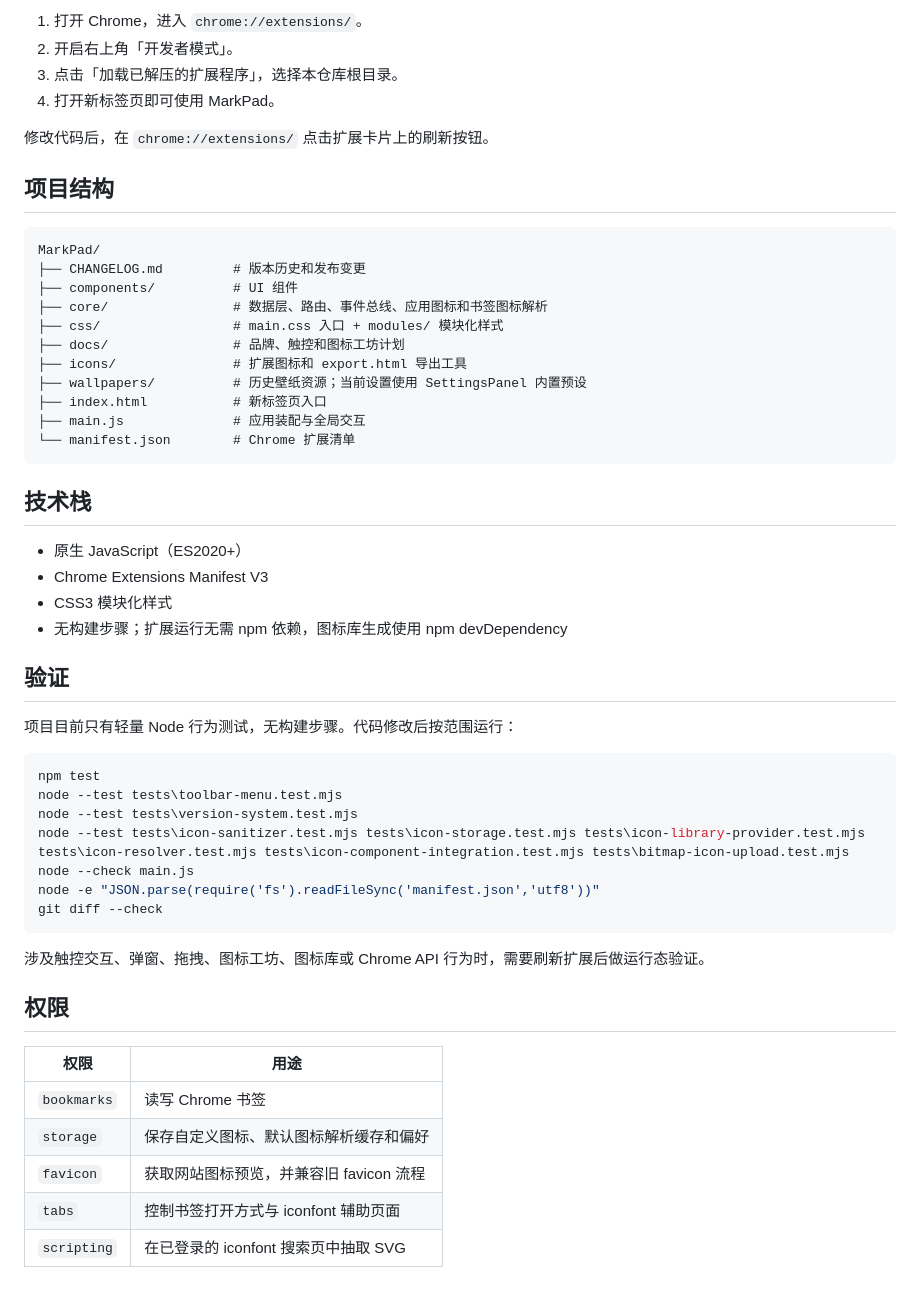
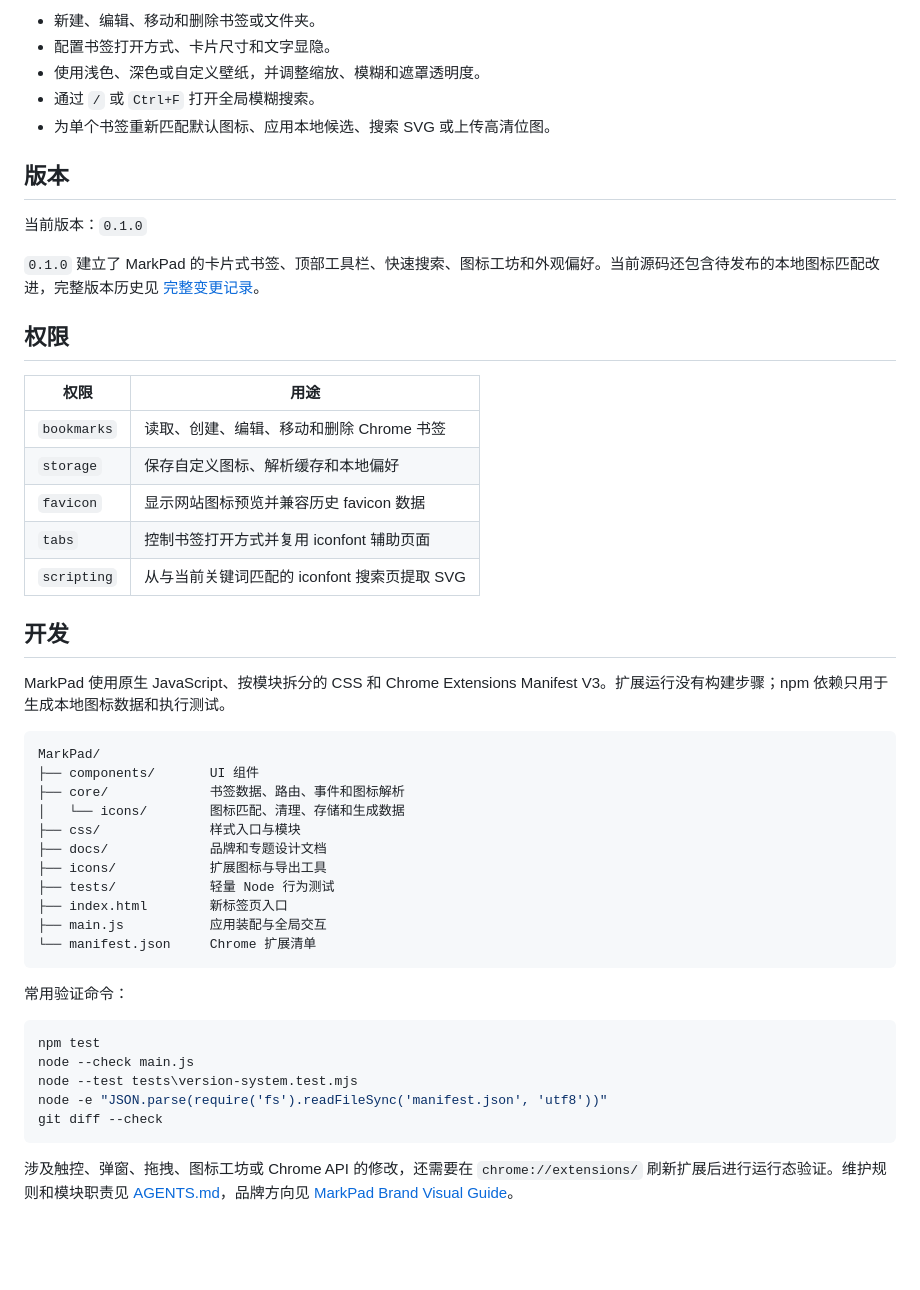
Before and after one commit to XGWNJE/BookmarkTab, a Markdown page: README.md, the part around one of its changes. GitHub-like rendering; blank space fills up the shorter version.

````diff
--- a/README.md
+++ b/README.md
@@ -44,56 +67,52 @@ MarkPad 是一个 Chrome Manifest V3 扩展，会替换新标签页并直接读
 
-1. 打开 Chrome，进入 `chrome://extensions/`。
-2. 开启右上角「开发者模式」。
-3. 点击「加载已解压的扩展程序」，选择本仓库根目录。
-4. 打开新标签页即可使用 MarkPad。
+- 新建、编辑、移动和删除书签或文件夹。
+- 配置书签打开方式、卡片尺寸和文字显隐。
+- 使用浅色、深色或自定义壁纸，并调整缩放、模糊和遮罩透明度。
+- 通过 `/` 或 `Ctrl+F` 打开全局模糊搜索。
+- 为单个书签重新匹配默认图标、应用本地候选、搜索 SVG 或上传高清位图。
 
-修改代码后，在 `chrome://extensions/` 点击扩展卡片上的刷新按钮。
+## 版本
 
-## 项目结构
+当前版本：`0.1.0`
 
-```
-MarkPad/
-├── CHANGELOG.md         # 版本历史和发布变更
-├── components/          # UI 组件
-├── core/                # 数据层、路由、事件总线、应用图标和书签图标解析
-├── css/                 # main.css 入口 + modules/ 模块化样式
-├── docs/                # 品牌、触控和图标工坊计划
-├── icons/               # 扩展图标和 export.html 导出工具
-├── wallpapers/          # 历史壁纸资源；当前设置使用 SettingsPanel 内置预设
-├── index.html           # 新标签页入口
-├── main.js              # 应用装配与全局交互
-└── manifest.json        # Chrome 扩展清单
-```
-
-## 技术栈
-
-- 原生 JavaScript（ES2020+）
-- Chrome Extensions Manifest V3
-- CSS3 模块化样式
-- 无构建步骤；扩展运行无需 npm 依赖，图标库生成使用 npm devDependency
-
-## 验证
-
-项目目前只有轻量 Node 行为测试，无构建步骤。代码修改后按范围运行：
-
-```powershell
-npm test
-node --test tests\toolbar-menu.test.mjs
-node --test tests\version-system.test.mjs
-node --test tests\icon-sanitizer.test.mjs tests\icon-storage.test.mjs tests\icon-library-provider.test.mjs tests\icon-resolver.test.mjs tests\icon-component-integration.test.mjs tests\bitmap-icon-upload.test.mjs
-node --check main.js
-node -e "JSON.parse(require('fs').readFileSync('manifest.json','utf8'))"
-git diff --check
-```
-
-涉及触控交互、弹窗、拖拽、图标工坊、图标库或 Chrome API 行为时，需要刷新扩展后做运行态验证。
+`0.1.0` 建立了 MarkPad 的卡片式书签、顶部工具栏、快速搜索、图标工坊和外观偏好。当前源码还包含待发布的本地图标匹配改进，完整版本历史见 [完整变更记录](CHANGELOG.md)。
 
 ## 权限
 
 | 权限 | 用途 |
-|------|------|
-| `bookmarks` | 读写 Chrome 书签 |
-| `storage` | 保存自定义图标、默认图标解析缓存和偏好 |
-| `favicon` | 获取网站图标预览，并兼容旧 favicon 流程 |
-| `tabs` | 控制书签打开方式与 iconfont 辅助页面 |
-| `scripting` | 在已登录的 iconfont 搜索页中抽取 SVG |
+| --- | --- |
+| `bookmarks` | 读取、创建、编辑、移动和删除 Chrome 书签 |
+| `storage` | 保存自定义图标、解析缓存和本地偏好 |
+| `favicon` | 显示网站图标预览并兼容历史 favicon 数据 |
+| `tabs` | 控制书签打开方式并复用 iconfont 辅助页面 |
+| `scripting` | 从与当前关键词匹配的 iconfont 搜索页提取 SVG |
+
+## 开发
+
+MarkPad 使用原生 JavaScript、按模块拆分的 CSS 和 Chrome Extensions Manifest V3。扩展运行没有构建步骤；npm 依赖只用于生成本地图标数据和执行测试。
+
+```text
+MarkPad/
+├── components/       UI 组件
+├── core/             书签数据、路由、事件和图标解析
+│   └── icons/        图标匹配、清理、存储和生成数据
+├── css/              样式入口与模块
+├── docs/             品牌和专题设计文档
+├── icons/            扩展图标与导出工具
+├── tests/            轻量 Node 行为测试
+├── index.html        新标签页入口
+├── main.js           应用装配与全局交互
+└── manifest.json     Chrome 扩展清单
+```
+
+常用验证命令：
+
+```powershell
+npm test
+node --check main.js
+node --test tests\version-system.test.mjs
+node -e "JSON.parse(require('fs').readFileSync('manifest.json', 'utf8'))"
+git diff --check
+```
+
+涉及触控、弹窗、拖拽、图标工坊或 Chrome API 的修改，还需要在 `chrome://extensions/` 刷新扩展后进行运行态验证。维护规则和模块职责见 [AGENTS.md](AGENTS.md)，品牌方向见 [MarkPad Brand Visual Guide](docs/markpad-brand-visual-guide.md)。
````
Also changed, not shown: other parts of README.md (+47 -24 lines), assets/readme/showcase.png (added), 2 other files.
